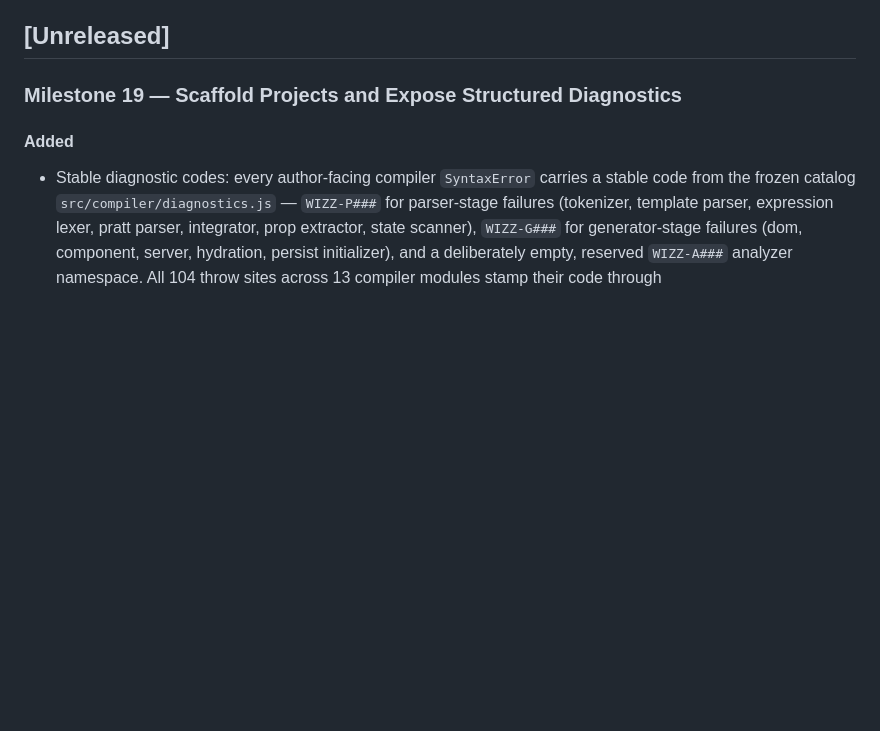
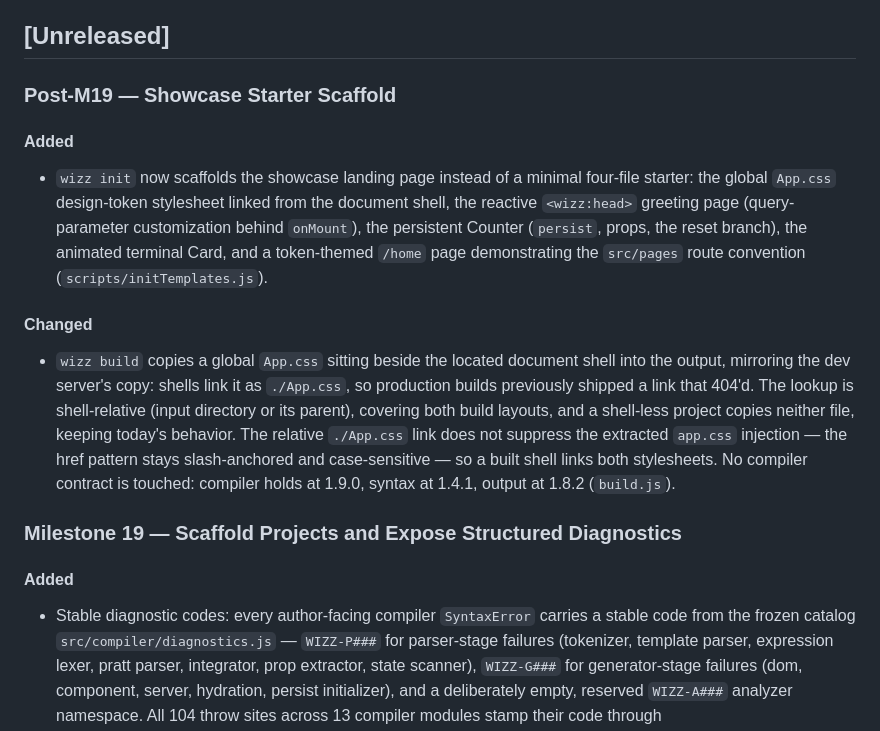
Before and after one commit to duncantidd/wizz.js, a Markdown page: CHANGELOG.md, the part around the change. GitHub-like rendering; blank space fills up the shorter version.

```diff
--- a/CHANGELOG.md
+++ b/CHANGELOG.md
@@ -10,6 +10,16 @@ The format is based on [Keep a Changelog](https://keepachangelog.com/en/1.1.0/),
 - **Docs** for documentation-only work.
 
 ## [Unreleased]
+
+### Post-M19 — Showcase Starter Scaffold
+
+#### Added
+
+- `wizz init` now scaffolds the showcase landing page instead of a minimal four-file starter: the global `App.css` design-token stylesheet linked from the document shell, the reactive `<wizz:head>` greeting page (query-parameter customization behind `onMount`), the persistent Counter (`persist`, props, the reset branch), the animated terminal Card, and a token-themed `/home` page demonstrating the `src/pages` route convention (`scripts/initTemplates.js`).
+
+#### Changed
+
+- `wizz build` copies a global `App.css` sitting beside the located document shell into the output, mirroring the dev server's copy: shells link it as `./App.css`, so production builds previously shipped a link that 404'd. The lookup is shell-relative (input directory or its parent), covering both build layouts, and a shell-less project copies neither file, keeping today's behavior. The relative `./App.css` link does not suppress the extracted `app.css` injection — the href pattern stays slash-anchored and case-sensitive — so a built shell links both stylesheets. No compiler contract is touched: compiler holds at 1.9.0, syntax at 1.4.1, output at 1.8.2 (`build.js`).
 
 ### Milestone 19 — Scaffold Projects and Expose Structured Diagnostics
 
```
Also changed, not shown: README.md (+1 -1 lines), STRUCTURE.md (+2 -2 lines).
